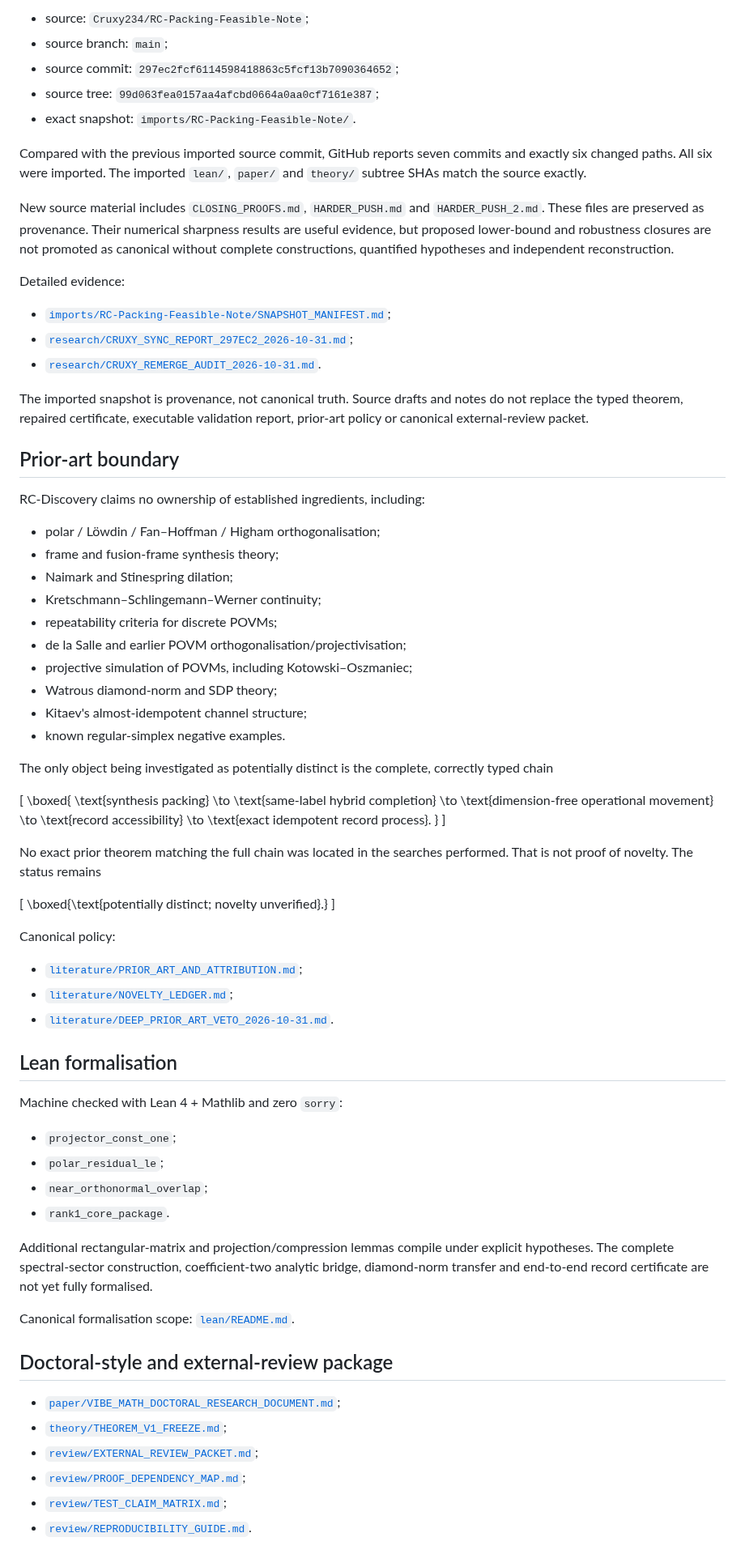
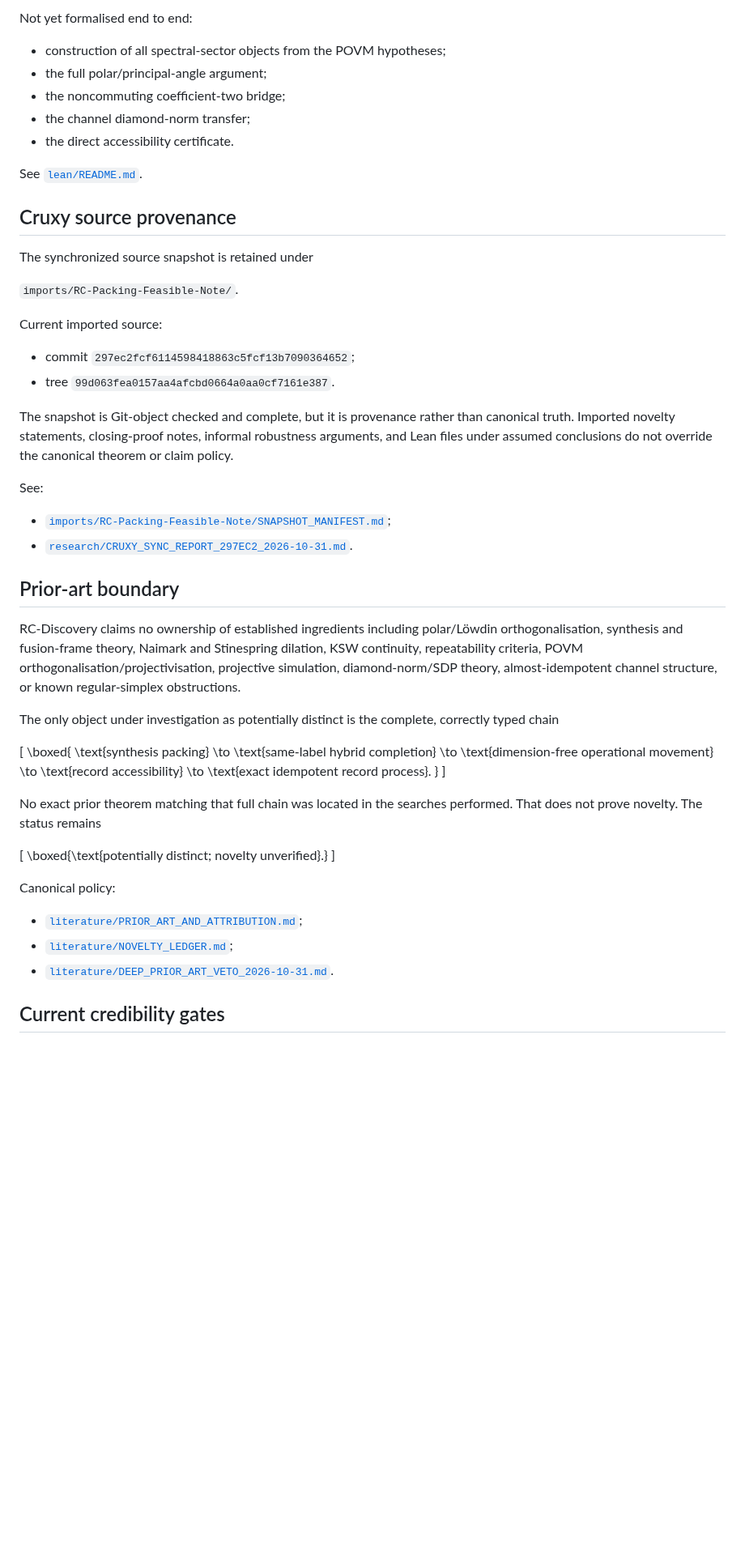
Before and after one commit to christophergardner-star/RC-Discovery, a Markdown page: README.md, the part around one of its changes. Shown at 81% size. Drawn GitHub-style; blank space fills up the shorter version.

```diff
--- a/README.md
+++ b/README.md
@@ -225,38 +230,37 @@ The public source repository has been pulled again in full and checked at Git-ob
 
-- source: `Cruxy234/RC-Packing-Feasible-Note`;
-- source branch: `main`;
-- source commit: `297ec2fcf6114598418863c5fcf13b7090364652`;
-- source tree: `99d063fea0157aa4afcbd0664a0aa0cf7161e387`;
-- exact snapshot: `imports/RC-Packing-Feasible-Note/`.
+Not yet formalised end to end:
 
-Compared with the previous imported source commit, GitHub reports seven commits and exactly six changed paths. All six were imported. The imported `lean/`, `paper/` and `theory/` subtree SHAs match the source exactly.
+- construction of all spectral-sector objects from the POVM hypotheses;
+- the full polar/principal-angle argument;
+- the noncommuting coefficient-two bridge;
+- the channel diamond-norm transfer;
+- the direct accessibility certificate.
 
-New source material includes `CLOSING_PROOFS.md`, `HARDER_PUSH.md` and `HARDER_PUSH_2.md`. These files are preserved as provenance. Their numerical sharpness results are useful evidence, but proposed lower-bound and robustness closures are not promoted as canonical without complete constructions, quantified hypotheses and independent reconstruction.
+See [`lean/README.md`](lean/README.md).
 
-Detailed evidence:
+## Cruxy source provenance
+
+The synchronized source snapshot is retained under
+
+`imports/RC-Packing-Feasible-Note/`.
+
+Current imported source:
+
+- commit `297ec2fcf6114598418863c5fcf13b7090364652`;
+- tree `99d063fea0157aa4afcbd0664a0aa0cf7161e387`.
+
+The snapshot is Git-object checked and complete, but it is provenance rather than canonical truth. Imported novelty statements, closing-proof notes, informal robustness arguments, and Lean files under assumed conclusions do not override the canonical theorem or claim policy.
+
+See:
 
 - [`imports/RC-Packing-Feasible-Note/SNAPSHOT_MANIFEST.md`](imports/RC-Packing-Feasible-Note/SNAPSHOT_MANIFEST.md);
-- [`research/CRUXY_SYNC_REPORT_297EC2_2026-10-31.md`](research/CRUXY_SYNC_REPORT_297EC2_2026-10-31.md);
-- [`research/CRUXY_REMERGE_AUDIT_2026-10-31.md`](research/CRUXY_REMERGE_AUDIT_2026-10-31.md).
-
-The imported snapshot is provenance, not canonical truth. Source drafts and notes do not replace the typed theorem, repaired certificate, executable validation report, prior-art policy or canonical external-review packet.
+- [`research/CRUXY_SYNC_REPORT_297EC2_2026-10-31.md`](research/CRUXY_SYNC_REPORT_297EC2_2026-10-31.md).
 
 ## Prior-art boundary
 
-RC-Discovery claims no ownership of established ingredients, including:
+RC-Discovery claims no ownership of established ingredients including polar/Löwdin orthogonalisation, synthesis and fusion-frame theory, Naimark and Stinespring dilation, KSW continuity, repeatability criteria, POVM orthogonalisation/projectivisation, projective simulation, diamond-norm/SDP theory, almost-idempotent channel structure, or known regular-simplex obstructions.
 
-- polar / Löwdin / Fan–Hoffman / Higham orthogonalisation;
-- frame and fusion-frame synthesis theory;
-- Naimark and Stinespring dilation;
-- Kretschmann–Schlingemann–Werner continuity;
-- repeatability criteria for discrete POVMs;
-- de la Salle and earlier POVM orthogonalisation/projectivisation;
-- projective simulation of POVMs, including Kotowski–Oszmaniec;
-- Watrous diamond-norm and SDP theory;
-- Kitaev's almost-idempotent channel structure;
-- known regular-simplex negative examples.
-
-The only object being investigated as potentially distinct is the complete, correctly typed chain
+The only object under investigation as potentially distinct is the complete, correctly typed chain
 
 \[
 \boxed{
@@ -272,7 +276,7 @@ The only object being investigated as potentially distinct is the complete, corr
 }
 \]
 
-No exact prior theorem matching the full chain was located in the searches performed. That is not proof of novelty. The status remains
+No exact prior theorem matching that full chain was located in the searches performed. That does not prove novelty. The status remains
 
 \[
 \boxed{\text{potentially distinct; novelty unverified}.}
@@ -284,25 +288,5 @@ Canonical policy:
 - [`literature/NOVELTY_LEDGER.md`](literature/NOVELTY_LEDGER.md);
 - [`literature/DEEP_PRIOR_ART_VETO_2026-10-31.md`](literature/DEEP_PRIOR_ART_VETO_2026-10-31.md).
 
-## Lean formalisation
+## Current credibility gates
 
-Machine checked with Lean 4 + Mathlib and zero `sorry`:
-
-- `projector_const_one`;
-- `polar_residual_le`;
-- `near_orthonormal_overlap`;
-- `rank1_core_package`.
-
-Additional rectangular-matrix and projection/compression lemmas compile under explicit hypotheses. The complete spectral-sector construction, coefficient-two analytic bridge, diamond-norm transfer and end-to-end record certificate are not yet fully formalised.
-
-Canonical formalisation scope: [`lean/README.md`](lean/README.md).
-
-## Doctoral-style and external-review package
-
-- [`paper/VIBE_MATH_DOCTORAL_RESEARCH_DOCUMENT.md`](paper/VIBE_MATH_DOCTORAL_RESEARCH_DOCUMENT.md);
-- [`theory/THEOREM_V1_FREEZE.md`](theory/THEOREM_V1_FREEZE.md);
-- [`review/EXTERNAL_REVIEW_PACKET.md`](review/EXTERNAL_REVIEW_PACKET.md);
-- [`review/PROOF_DEPENDENCY_MAP.md`](review/PROOF_DEPENDENCY_MAP.md);
-- [`review/TEST_CLAIM_MATRIX.md`](review/TEST_CLAIM_MATRIX.md);
-- [`review/REPRODUCIBILITY_GUIDE.md`](review/REPRODUCIBILITY_GUIDE.md).
-
```
Also changed, not shown: other parts of README.md (+83 -91 lines).
